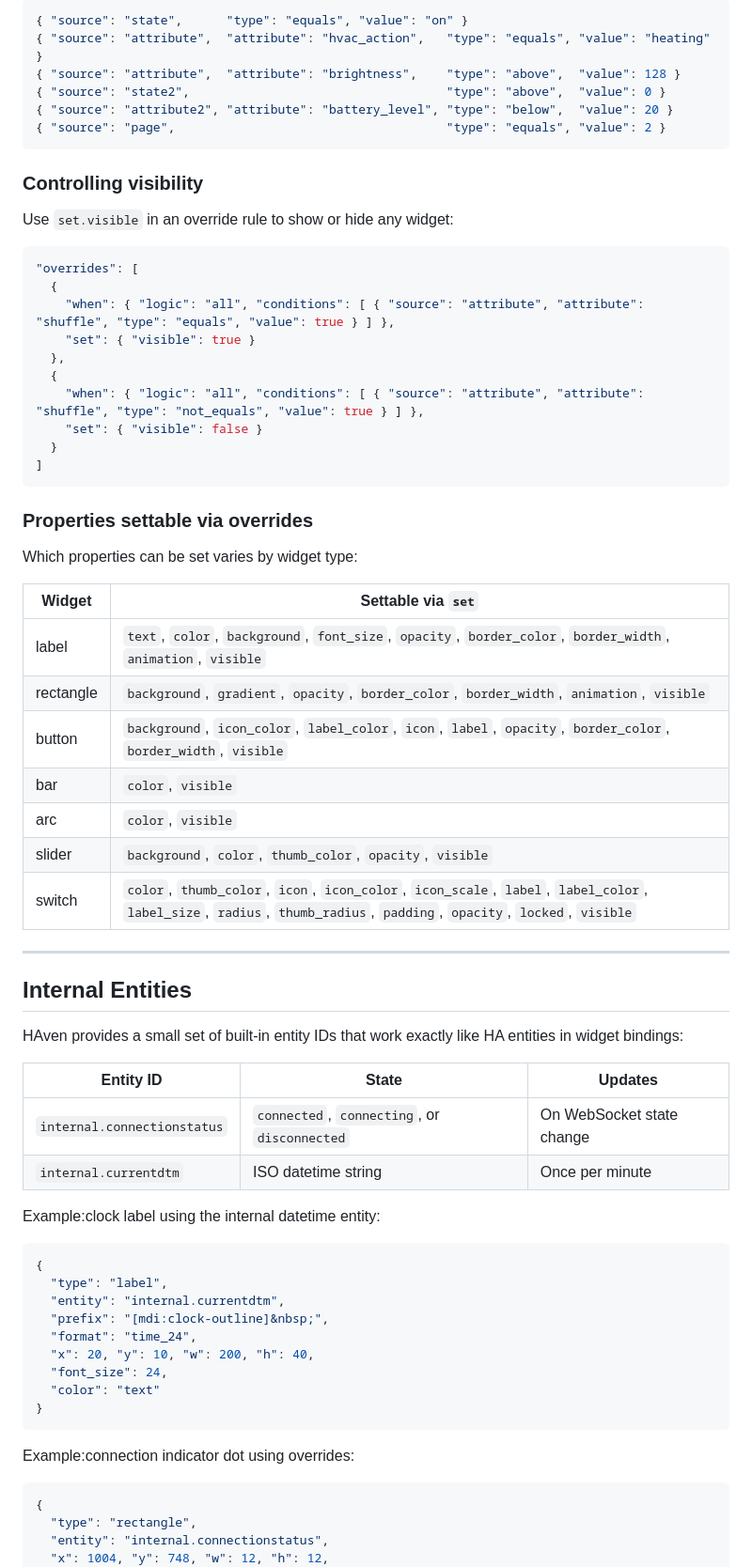
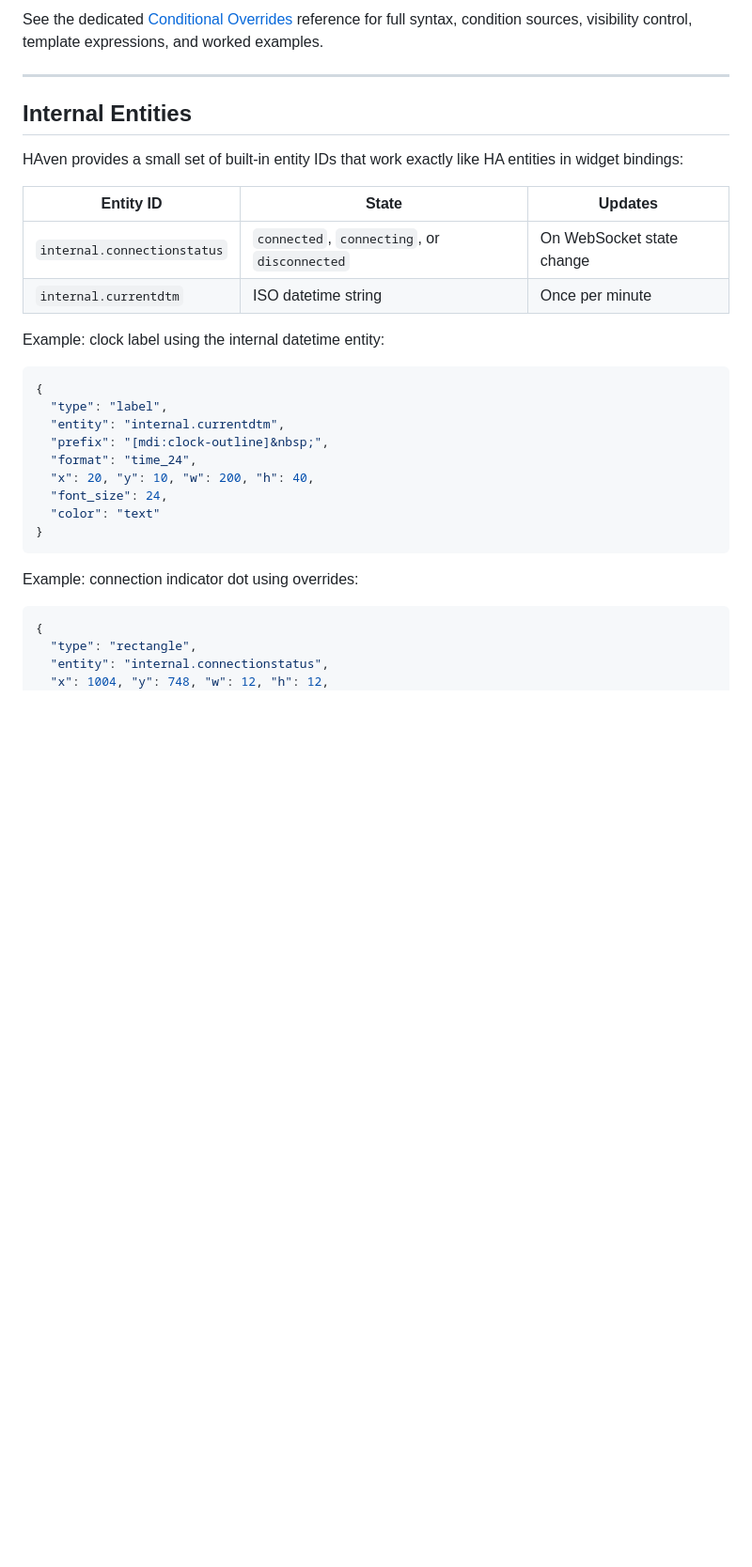
Before and after one commit to TommySharpNZ/haven, a Markdown page: docs/config-reference.md, the part around one of its changes. Shown at 94% size. GitHub-like rendering; blank space fills up the shorter version.

````diff
--- a/docs/config-reference.md
+++ b/docs/config-reference.md
@@ -376,42 +271,4 @@ Examples:
-```json
-{ "source": "state",      "type": "equals", "value": "on" }
-{ "source": "attribute",  "attribute": "hvac_action",   "type": "equals", "value": "heating" }
-{ "source": "attribute",  "attribute": "brightness",    "type": "above",  "value": 128 }
-{ "source": "state2",                                   "type": "above",  "value": 0 }
-{ "source": "attribute2", "attribute": "battery_level", "type": "below",  "value": 20 }
-{ "source": "page",                                     "type": "equals", "value": 2 }
-```
-
-### Controlling visibility
-
-Use `set.visible` in an override rule to show or hide any widget:
-
-```json
-"overrides": [
-  {
-    "when": { "logic": "all", "conditions": [ { "source": "attribute", "attribute": "shuffle", "type": "equals", "value": true } ] },
-    "set": { "visible": true }
-  },
-  {
-    "when": { "logic": "all", "conditions": [ { "source": "attribute", "attribute": "shuffle", "type": "not_equals", "value": true } ] },
-    "set": { "visible": false }
-  }
-]
-```
-
-### Properties settable via overrides
-
-Which properties can be set varies by widget type:
-
-| Widget | Settable via `set` |
-|--------|--------------------|
-| label | `text`, `color`, `background`, `font_size`, `opacity`, `border_color`, `border_width`, `animation`, `visible` |
-| rectangle | `background`, `gradient`, `opacity`, `border_color`, `border_width`, `animation`, `visible` |
-| button | `background`, `icon_color`, `label_color`, `icon`, `label`, `opacity`, `border_color`, `border_width`, `visible` |
-| bar | `color`, `visible` |
-| arc | `color`, `visible` |
-| slider | `background`, `color`, `thumb_color`, `opacity`, `visible` |
-| switch | `color`, `thumb_color`, `icon`, `icon_color`, `icon_scale`, `label`, `label_color`, `label_size`, `radius`, `thumb_radius`, `padding`, `opacity`, `locked`, `visible` |
+See the dedicated [Conditional Overrides](overrides.md) reference for full syntax, condition sources, visibility control, template expressions, and worked examples.
 
 ---
 
@@ -424,7 +281,7 @@ HAven provides a small set of built-in entity IDs that work exactly like HA enti
 | `internal.connectionstatus` | `connected`, `connecting`, or `disconnected` | On WebSocket state change |
 | `internal.currentdtm` | ISO datetime string | Once per minute |
 
-Example:clock label using the internal datetime entity:
+Example: clock label using the internal datetime entity:
 
 ```json
 {
@@ -438,7 +295,7 @@ Example:clock label using the internal datetime entity:
 }
 ```
 
-Example:connection indicator dot using overrides:
+Example: connection indicator dot using overrides:
 
 ```json
 {
````
Also changed, not shown: other parts of docs/config-reference.md (+3 -108 lines), docs/actions.md (added, +158 -0 lines), docs/overrides.md (added, +273 -0 lines).
